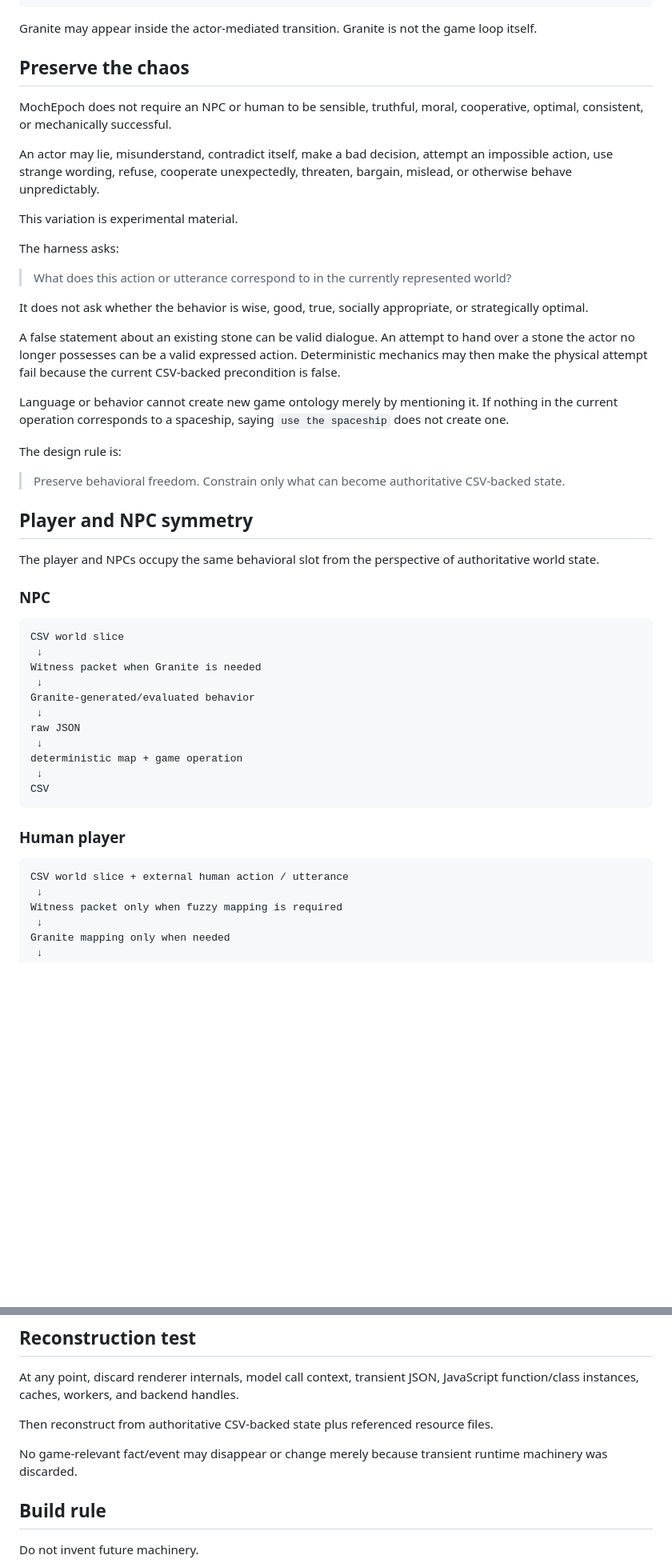
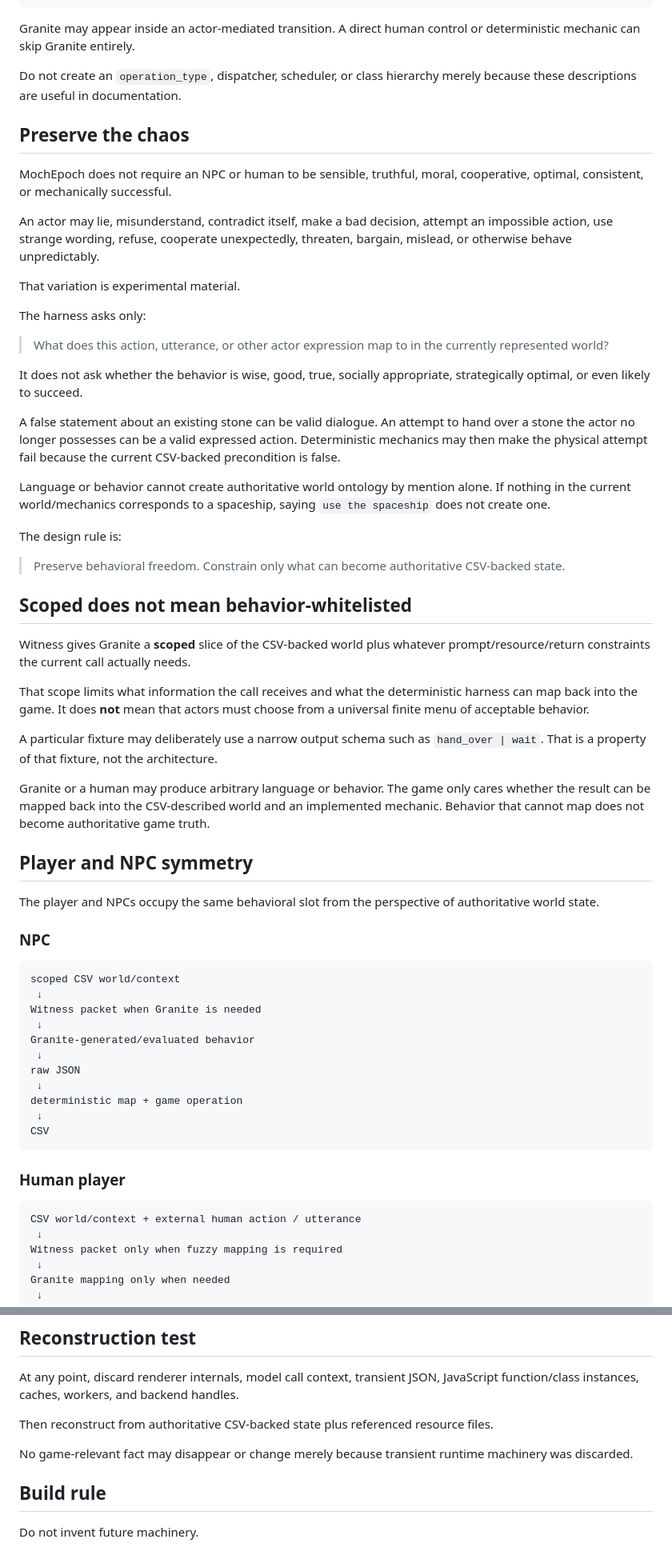
Before and after one commit to NFDFLDTHRY/MochEpoch, a Markdown page: docs/GAME_BLUEPRINT.md, 2 parts joined by grey strips. Shown at 80% size. GitHub-like rendering; blank space fills up the shorter version.

Commit message:
Clarify execution views and scoped Granite behavior

````diff
--- a/docs/GAME_BLUEPRINT.md
+++ b/docs/GAME_BLUEPRINT.md
@@ -139,7 +139,9 @@ deterministic mapping + operation resolution
 CSV
 ```
 
-Granite may appear inside the actor-mediated transition. Granite is not the game loop itself.
+Granite may appear inside an actor-mediated transition. A direct human control or deterministic mechanic can skip Granite entirely.
+
+Do not create an `operation_type`, dispatcher, scheduler, or class hierarchy merely because these descriptions are useful in documentation.
 
 ## Preserve the chaos
 
@@ -147,21 +149,31 @@ MochEpoch does not require an NPC or human to be sensible, truthful, moral, coop
 
 An actor may lie, misunderstand, contradict itself, make a bad decision, attempt an impossible action, use strange wording, refuse, cooperate unexpectedly, threaten, bargain, mislead, or otherwise behave unpredictably.
 
-This variation is experimental material.
+That variation is experimental material.
 
-The harness asks:
+The harness asks only:
 
-> What does this action or utterance correspond to in the currently represented world?
+> What does this action, utterance, or other actor expression map to in the currently represented world?
 
-It does not ask whether the behavior is wise, good, true, socially appropriate, or strategically optimal.
+It does not ask whether the behavior is wise, good, true, socially appropriate, strategically optimal, or even likely to succeed.
 
 A false statement about an existing stone can be valid dialogue. An attempt to hand over a stone the actor no longer possesses can be a valid expressed action. Deterministic mechanics may then make the physical attempt fail because the current CSV-backed precondition is false.
 
-Language or behavior cannot create new game ontology merely by mentioning it. If nothing in the current operation corresponds to a spaceship, saying `use the spaceship` does not create one.
+Language or behavior cannot create authoritative world ontology by mention alone. If nothing in the current world/mechanics corresponds to a spaceship, saying `use the spaceship` does not create one.
 
 The design rule is:
 
 > Preserve behavioral freedom. Constrain only what can become authoritative CSV-backed state.
+
+## Scoped does not mean behavior-whitelisted
+
+Witness gives Granite a **scoped** slice of the CSV-backed world plus whatever prompt/resource/return constraints the current call actually needs.
+
+That scope limits what information the call receives and what the deterministic harness can map back into the game. It does **not** mean that actors must choose from a universal finite menu of acceptable behavior.
+
+A particular fixture may deliberately use a narrow output schema such as `hand_over | wait`. That is a property of that fixture, not the architecture.
+
+Granite or a human may produce arbitrary language or behavior. The game only cares whether the result can be mapped back into the CSV-described world and an implemented mechanic. Behavior that cannot map does not become authoritative game truth.
 
 ## Player and NPC symmetry
 
@@ -170,7 +182,7 @@ The player and NPCs occupy the same behavioral slot from the perspective of auth
 ### NPC
 
 ```text
-CSV world slice
+scoped CSV world/context
  ↓
 Witness packet when Granite is needed
  ↓
@@ -186,7 +198,7 @@ CSV
 ### Human player
 
 ```text
-CSV world slice + external human action / utterance
+CSV world/context + external human action / utterance
  ↓
 Witness packet only when fuzzy mapping is required
  ↓
@@ -446,7 +456,7 @@ At any point, discard renderer internals, model call context, transient JSON, Ja
 
 Then reconstruct from authoritative CSV-backed state plus referenced resource files.
 
-No game-relevant fact/event may disappear or change merely because transient runtime machinery was discarded.
+No game-relevant fact may disappear or change merely because transient runtime machinery was discarded.
 
 ## Build rule
 
````
Also changed, not shown: other parts of docs/GAME_BLUEPRINT.md (+36 -38 lines).
